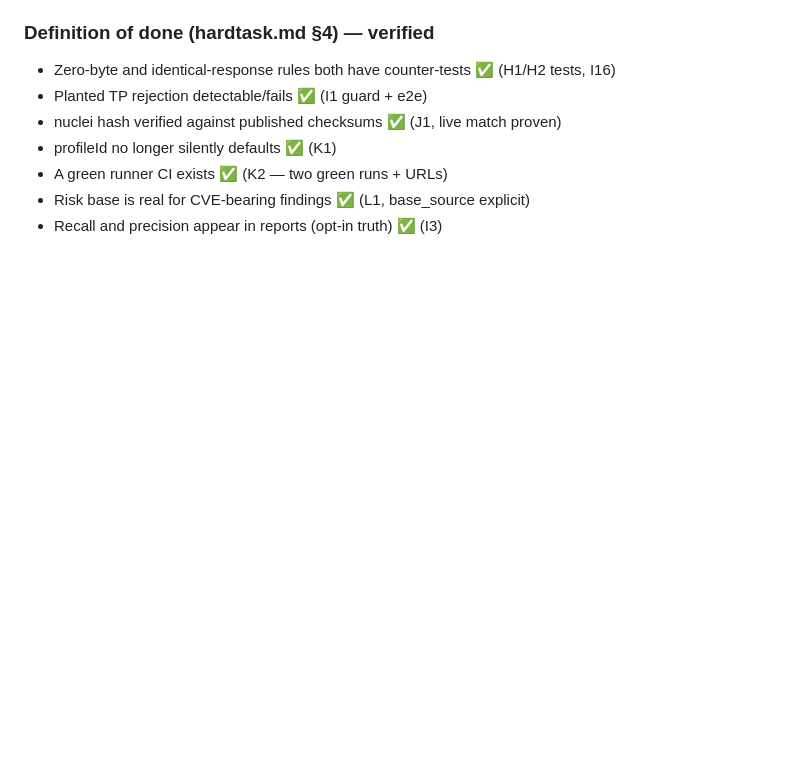
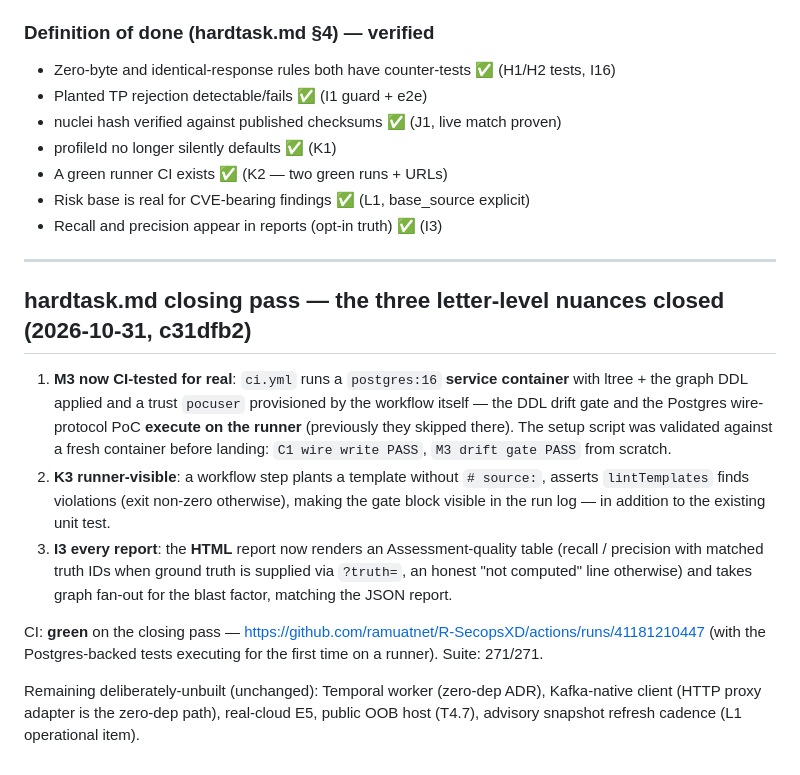
Before and after one commit to ramuatnet/R-SecopsXD, a Markdown page: HANDTASK.md, the part around the change. GitHub-like rendering; blank space fills up the shorter version.

Commit message:
HANDTASK: closing pass record (Postgres in CI, HTML quality, K3 runner step; CI green c31dfb2)

```diff
--- a/HANDTASK.md
+++ b/HANDTASK.md
@@ -417,3 +417,27 @@ The W1–W10 concerns and Phases H–N were implemented in the prescribed sequen
 - A green runner CI exists ✅ (K2 — two green runs + URLs)
 - Risk base is real for CVE-bearing findings ✅ (L1, base_source explicit)
 - Recall and precision appear in reports (opt-in truth) ✅ (I3)
+
+---
+
+## hardtask.md closing pass — the three letter-level nuances closed (2026-10-31, c31dfb2)
+
+1. **M3 now CI-tested for real**: `ci.yml` runs a `postgres:16` **service container** with ltree +
+   the graph DDL applied and a trust `pocuser` provisioned by the workflow itself — the DDL drift
+   gate and the Postgres wire-protocol PoC **execute on the runner** (previously they skipped
+   there). The setup script was validated against a fresh container before landing:
+   `C1 wire write PASS`, `M3 drift gate PASS` from scratch.
+2. **K3 runner-visible**: a workflow step plants a template without `# source:`, asserts
+   `lintTemplates` finds violations (exit non-zero otherwise), making the gate block visible in
+   the run log — in addition to the existing unit test.
+3. **I3 every report**: the **HTML** report now renders an Assessment-quality table (recall /
+   precision with matched truth IDs when ground truth is supplied via `?truth=`, an honest
+   "not computed" line otherwise) and takes graph fan-out for the blast factor, matching the
+   JSON report.
+
+CI: **green** on the closing pass — https://github.com/ramuatnet/R-SecopsXD/actions/runs/41181210447
+(with the Postgres-backed tests executing for the first time on a runner). Suite: 271/271.
+
+Remaining deliberately-unbuilt (unchanged): Temporal worker (zero-dep ADR), Kafka-native client
+(HTTP proxy adapter is the zero-dep path), real-cloud E5, public OOB host (T4.7), advisory snapshot
+refresh cadence (L1 operational item).
```
Also changed, not shown: newtasks.md (added, +80 -0 lines).
